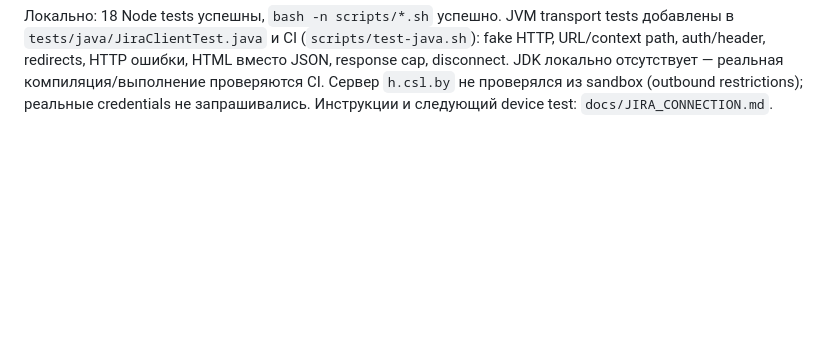
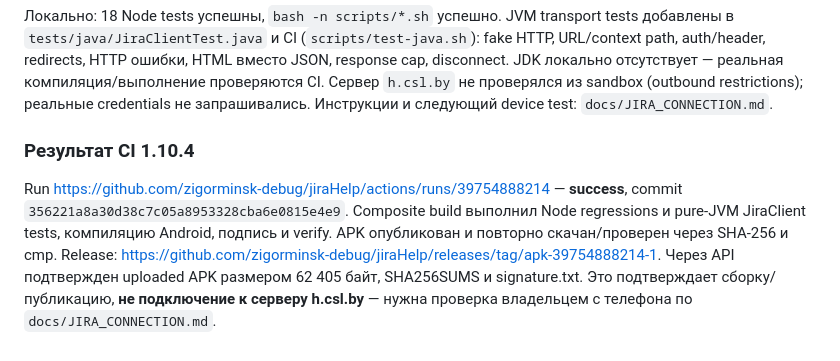
Before and after one commit to zigorminsk-debug/jiraHelp, a Markdown page: docs/AUDIT.md, the part around the change. Rendered like a GitHub page; blank space fills up the shorter version.

```diff
--- a/docs/AUDIT.md
+++ b/docs/AUDIT.md
@@ -205,3 +205,14 @@ URL/context path, auth/header, redirects, HTTP ошибки, HTML вместо J
 disconnect. JDK локально отсутствует — реальная компиляция/выполнение проверяются CI.
 Сервер `h.csl.by` не проверялся из sandbox (outbound restrictions); реальные credentials
 не запрашивались. Инструкции и следующий device test: `docs/JIRA_CONNECTION.md`.
+
+### Результат CI 1.10.4
+
+Run https://github.com/zigorminsk-debug/jiraHelp/actions/runs/39754888214 — **success**,
+commit `356221a8a30d38c7c05a8953328cba6e0815e4e9`. Composite build выполнил Node
+regressions и pure-JVM JiraClient tests, компиляцию Android, подпись и verify.
+APK опубликован и повторно скачан/проверен через SHA-256 и cmp.
+Release: https://github.com/zigorminsk-debug/jiraHelp/releases/tag/apk-39754888214-1.
+Через API подтвержден uploaded APK размером 62 405 байт, SHA256SUMS и signature.txt.
+Это подтверждает сборку/публикацию, **не подключение к серверу h.csl.by** — нужна
+проверка владельцем с телефона по `docs/JIRA_CONNECTION.md`.
```
Also changed, not shown: AGENTS.md (+6 -0 lines), README.md (+8 -8 lines).
